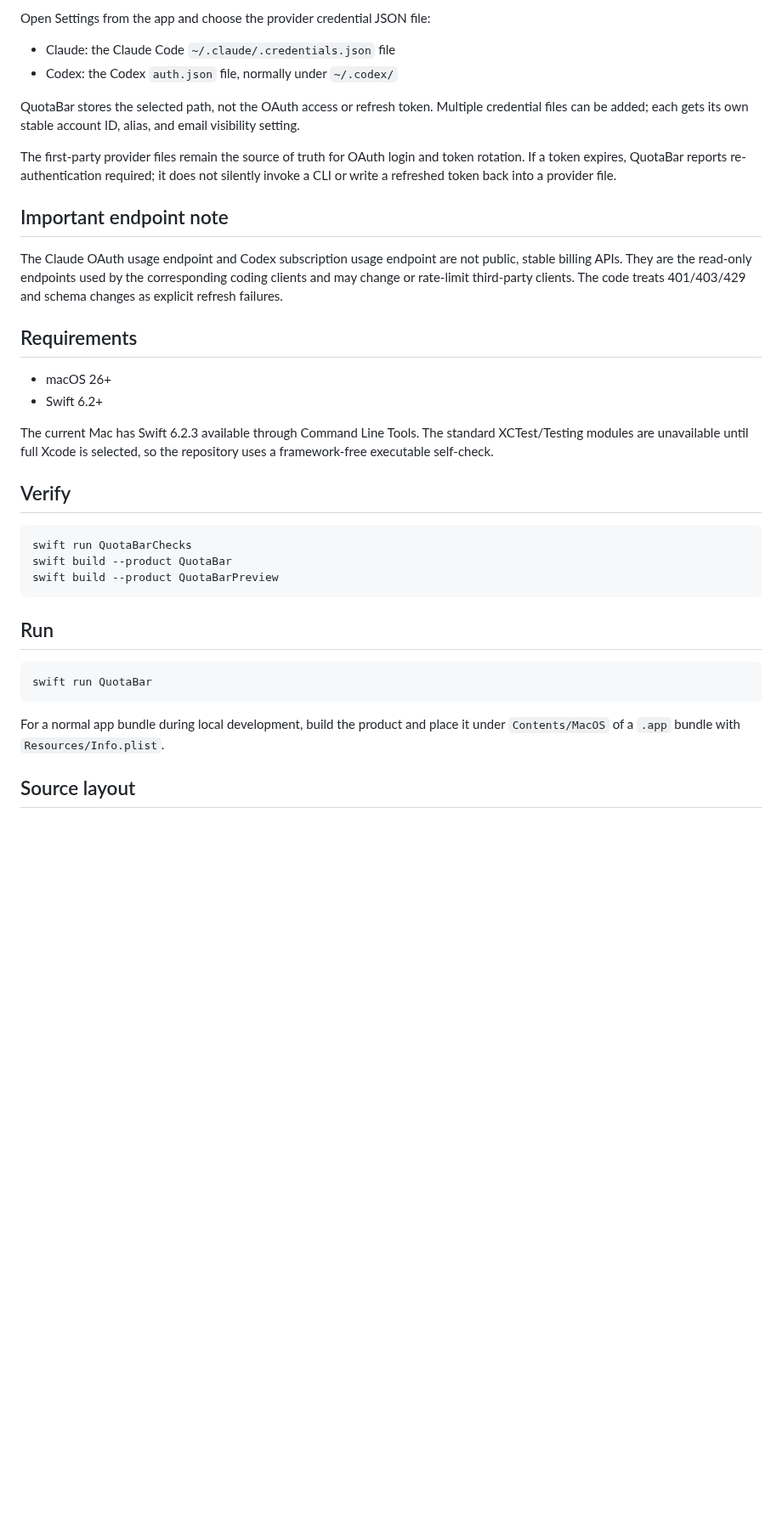
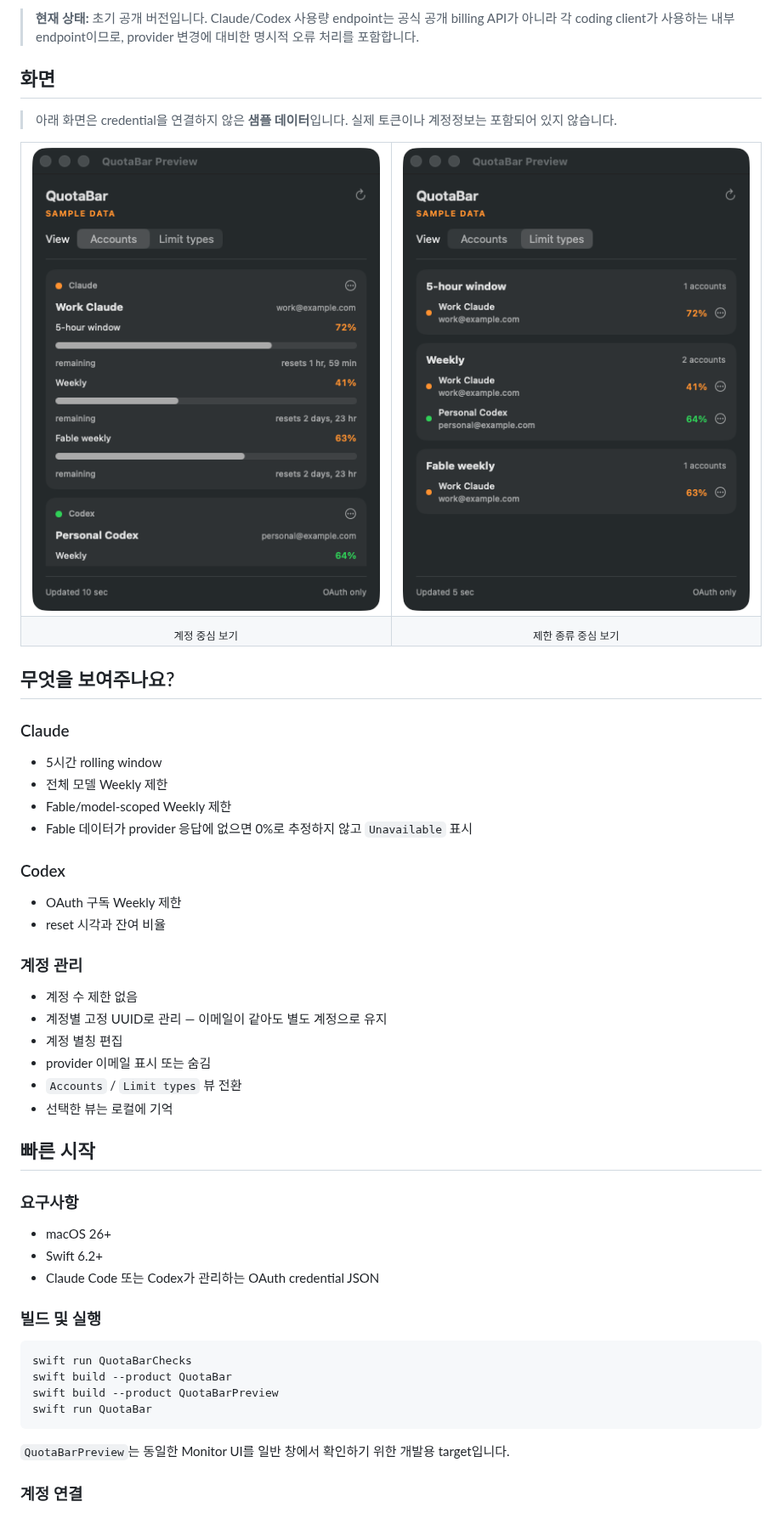
Before and after one commit to Supia7/quota-bar, a Markdown page: README.md, the part around one of its changes. Shown at 85% size. GitHub-like rendering; pictures changed too: docs/images/quotabar-accounts.png (added), docs/images/quotabar-limit-types.png (added); blank space fills up the shorter version.

Commit message:
docs: publish multilingual readme and screenshots

````diff
--- a/README.md
+++ b/README.md
@@ -27,50 +14,62 @@ QuotaBar is an original macOS menu-bar quota monitor for Claude and Codex OAuth
 
-Open Settings from the app and choose the provider credential JSON file:
+> **현재 상태:** 초기 공개 버전입니다. Claude/Codex 사용량 endpoint는 공식 공개 billing API가 아니라 각 coding client가 사용하는 내부 endpoint이므로, provider 변경에 대비한 명시적 오류 처리를 포함합니다.
 
-- Claude: the Claude Code `~/.claude/.credentials.json` file
-- Codex: the Codex `auth.json` file, normally under `~/.codex/`
+## 화면
 
-QuotaBar stores the selected path, not the OAuth access or refresh token. Multiple
-credential files can be added; each gets its own stable account ID, alias, and
-email visibility setting.
+> 아래 화면은 credential을 연결하지 않은 **샘플 데이터**입니다. 실제 토큰이나 계정정보는 포함되어 있지 않습니다.
 
-The first-party provider files remain the source of truth for OAuth login and
-token rotation. If a token expires, QuotaBar reports re-authentication required;
-it does not silently invoke a CLI or write a refreshed token back into a provider
-file.
+<table>
+  <tr>
+    <td width="50%"><img src="docs/images/quotabar-accounts.png" alt="Accounts view showing Claude and Codex accounts"></td>
+    <td width="50%"><img src="docs/images/quotabar-limit-types.png" alt="Limit types view grouping five-hour, weekly, and Fable limits"></td>
+  </tr>
+  <tr>
+    <td align="center"><sub>계정 중심 보기</sub></td>
+    <td align="center"><sub>제한 종류 중심 보기</sub></td>
+  </tr>
+</table>
 
-## Important endpoint note
+## 무엇을 보여주나요?
 
-The Claude OAuth usage endpoint and Codex subscription usage endpoint are not
-public, stable billing APIs. They are the read-only endpoints used by the
-corresponding coding clients and may change or rate-limit third-party clients.
-The code treats 401/403/429 and schema changes as explicit refresh failures.
+### Claude
 
-## Requirements
+- 5시간 rolling window
+- 전체 모델 Weekly 제한
+- Fable/model-scoped Weekly 제한
+- Fable 데이터가 provider 응답에 없으면 0%로 추정하지 않고 `Unavailable` 표시
+
+### Codex
+
+- OAuth 구독 Weekly 제한
+- reset 시각과 잔여 비율
+
+### 계정 관리
+
+- 계정 수 제한 없음
+- 계정별 고정 UUID로 관리 — 이메일이 같아도 별도 계정으로 유지
+- 계정 별칭 편집
+- provider 이메일 표시 또는 숨김
+- `Accounts` / `Limit types` 뷰 전환
+- 선택한 뷰는 로컬에 기억
+
+## 빠른 시작
+
+### 요구사항
 
 - macOS 26+
 - Swift 6.2+
+- Claude Code 또는 Codex가 관리하는 OAuth credential JSON
 
-The current Mac has Swift 6.2.3 available through Command Line Tools. The
-standard XCTest/Testing modules are unavailable until full Xcode is selected,
-so the repository uses a framework-free executable self-check.
+### 빌드 및 실행
 
-## Verify
-
-```sh
+```bash
 swift run QuotaBarChecks
 swift build --product QuotaBar
 swift build --product QuotaBarPreview
-```
-
-## Run
-
-```sh
 swift run QuotaBar
 ```
 
-For a normal app bundle during local development, build the product and place it
-under `Contents/MacOS` of a `.app` bundle with `Resources/Info.plist`.
+`QuotaBarPreview`는 동일한 Monitor UI를 일반 창에서 확인하기 위한 개발용 target입니다.
 
-## Source layout
+### 계정 연결
 
````
Also changed, not shown: other parts of README.md (+75 -27 lines), README.en.md (added, +142 -0 lines), README.es.md (added, +142 -0 lines), README.ja.md (added, +142 -0 lines), README.zh-CN.md (added, +142 -0 lines).
